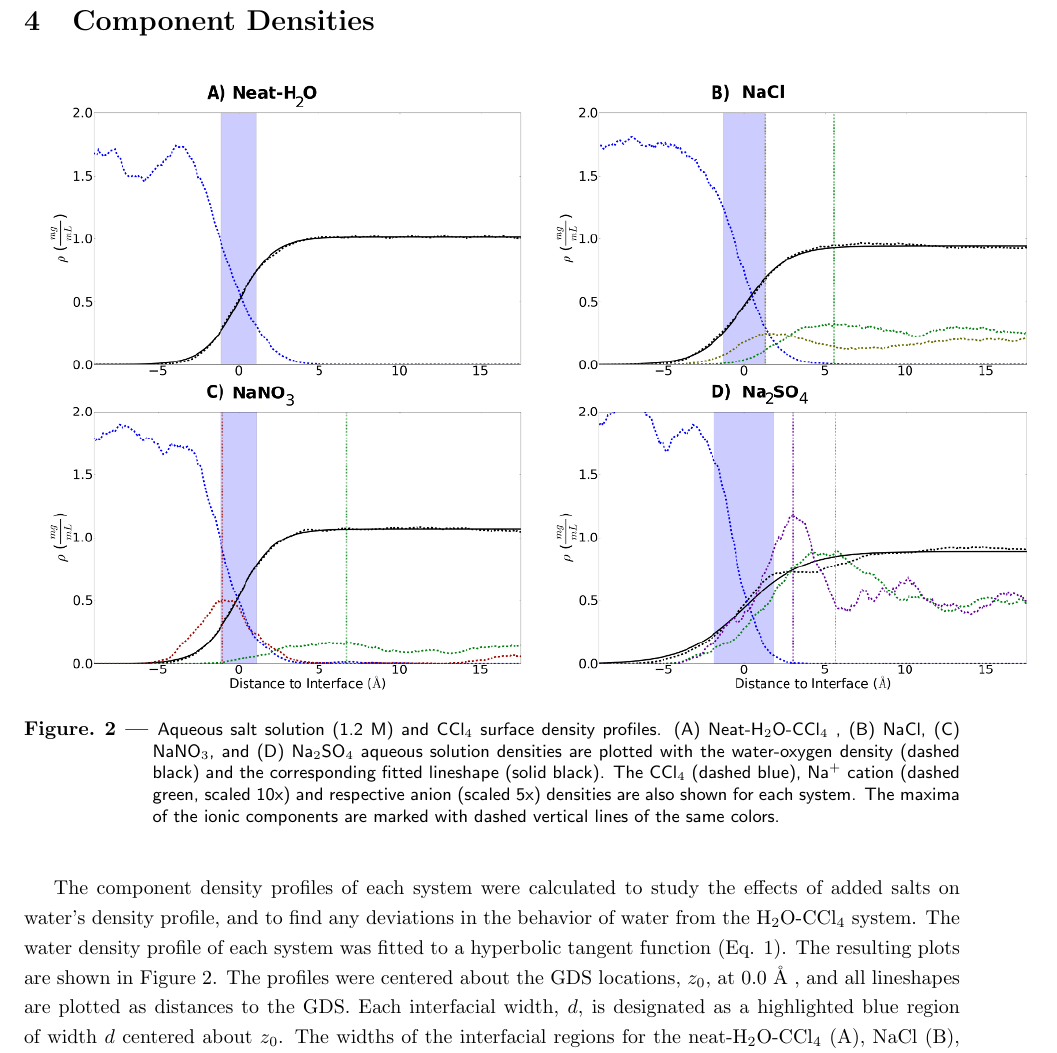
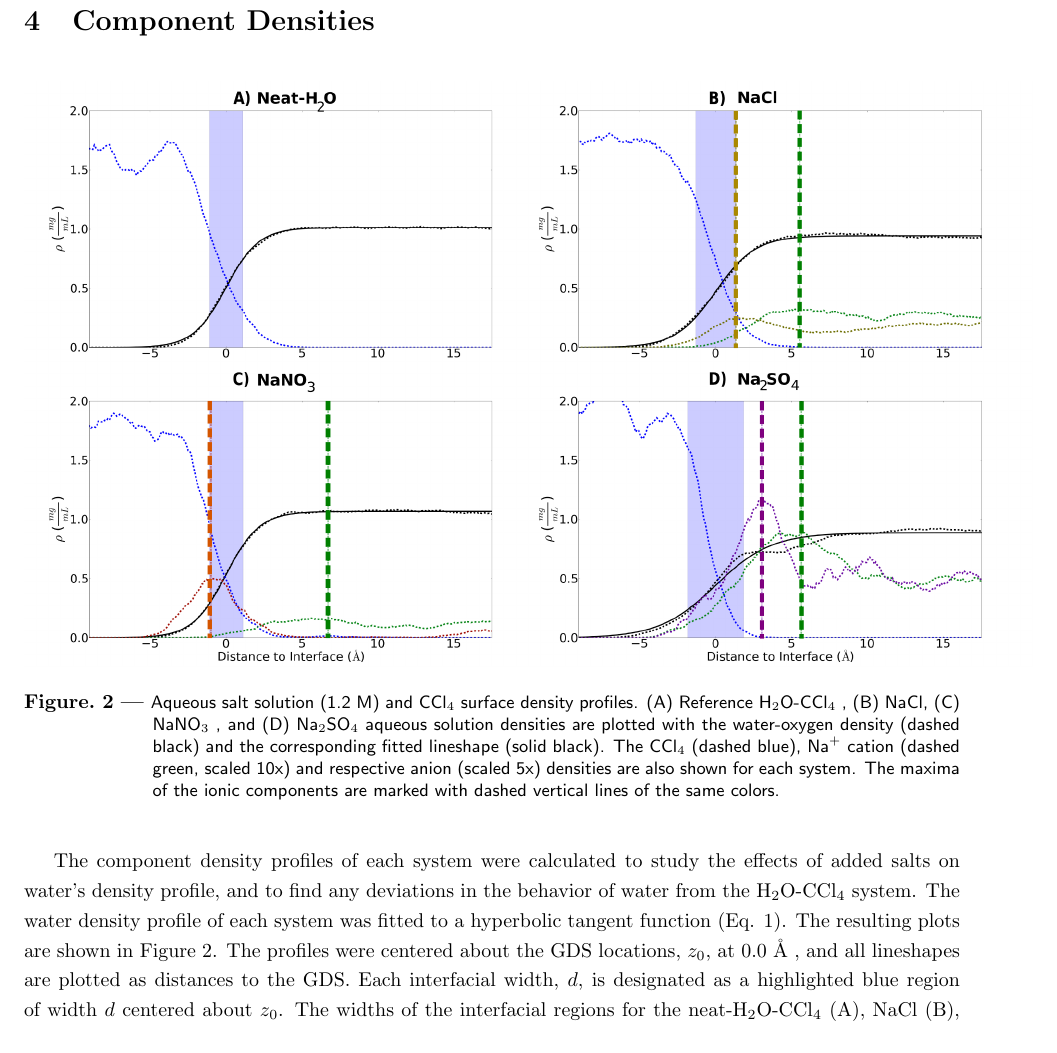
Before and after one commit to eshamay/SaltText, a LaTeX document (Article.tex, which reads Results-Density.tex): part of page 6 of 20, cut so that both start at the same text. Compiled offline with pdfLaTeX.

Commit message:
New image issue with fixing density results line thicknesses

```diff
--- a/Results-Density.tex
+++ b/Results-Density.tex
@@ -2,8 +2,8 @@
 
 \begin{figure}[h!]
 \begin{center}
-	\includegraphics[scale=1.0]{images/densities.png}
-	\caption{Aqueous salt solution (1.2 M) and CCl$_4$ surface density profiles. (A) Neat-\ctcwat, (B) NaCl, (C) NaNO$_3$, and (D) Na$_2$SO$_4$ aqueous solution densities are plotted with the water-oxygen density (dashed black) and the corresponding fitted lineshape (solid black). The CCl$_4$ (dashed blue), Na$^+$ cation (dashed green, scaled 10x) and respective anion (scaled 5x) densities are also shown for each system. The maxima of the ionic components are marked with dashed vertical lines of the same colors.}
+	\includegraphics{images/densities.png}
+	\caption{Aqueous salt solution (1.2 M) and \ctc surface density profiles. (A) Reference \ctcwat, (B) NaCl, (C) \sodnit, and (D) \sodsul aqueous solution densities are plotted with the water-oxygen density (dashed black) and the corresponding fitted lineshape (solid black). The \ctc (dashed blue), Na$^+$ cation (dashed green, scaled 10x) and respective anion (scaled 5x) densities are also shown for each system. The maxima of the ionic components are marked with dashed vertical lines of the same colors.}
 	\label{fig:density-plots}
 \end{center}
 \end{figure}
```
Also changed, not shown: Abstract.tex (+0 -2 lines), Draft8.pdf (added), images/densities.orig.png, images/densities.png, images/system.densities.svg, 1 other file.
